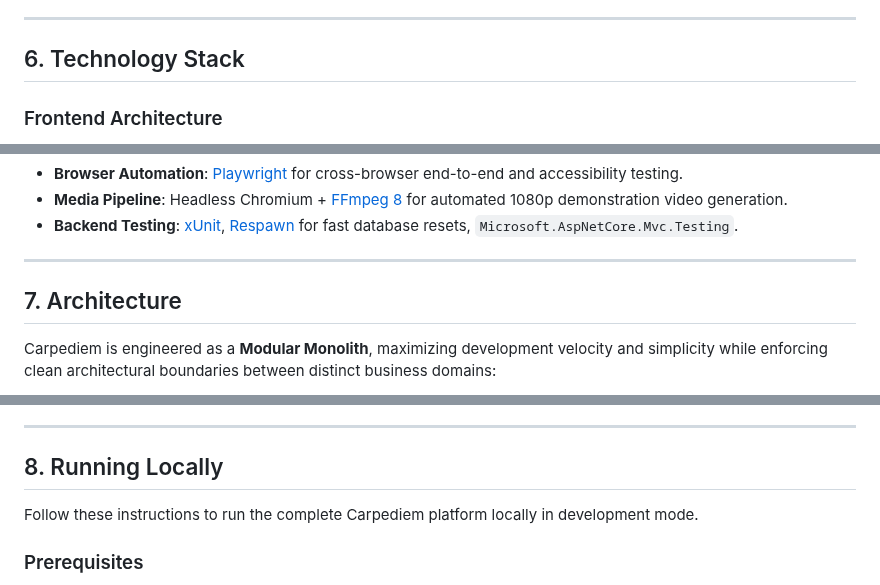
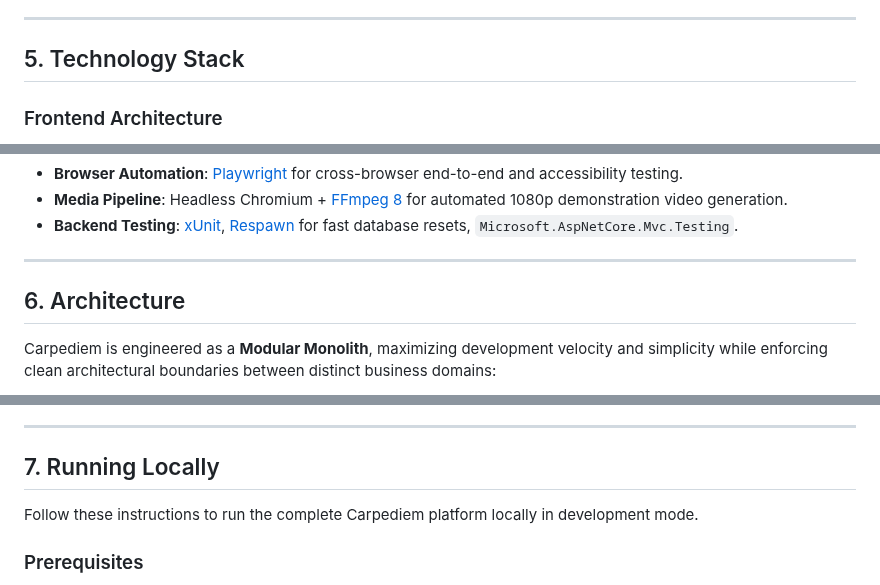
Before and after one commit to shawky2002020/carpediem, a Markdown page: README.md, 3 parts joined by grey strips. Rendered like a GitHub page.

```diff
--- a/README.md
+++ b/README.md
@@ -121,7 +129,7 @@ Experience the complete Carpediem end-to-end workflow—from event creation and
 
 ---
 
-## 6. Technology Stack
+## 5. Technology Stack
 
 ### Frontend Architecture
 - **Framework**: [Angular 22](https://angular.dev/) (Standalone Components, Signals, `linkedSignal`, `resource`)
@@ -144,7 +152,7 @@ Experience the complete Carpediem end-to-end workflow—from event creation and
 
 ---
 
-## 7. Architecture
+## 6. Architecture
 
 Carpediem is engineered as a **Modular Monolith**, maximizing development velocity and simplicity while enforcing clean architectural boundaries between distinct business domains:
 
@@ -195,7 +203,7 @@ graph TD
 
 ---
 
-## 8. Running Locally
+## 7. Running Locally
 
 Follow these instructions to run the complete Carpediem platform locally in development mode.
 
```
Also changed, not shown: other parts of README.md (+34 -26 lines), docs/logo.png (added), 10 other files.
